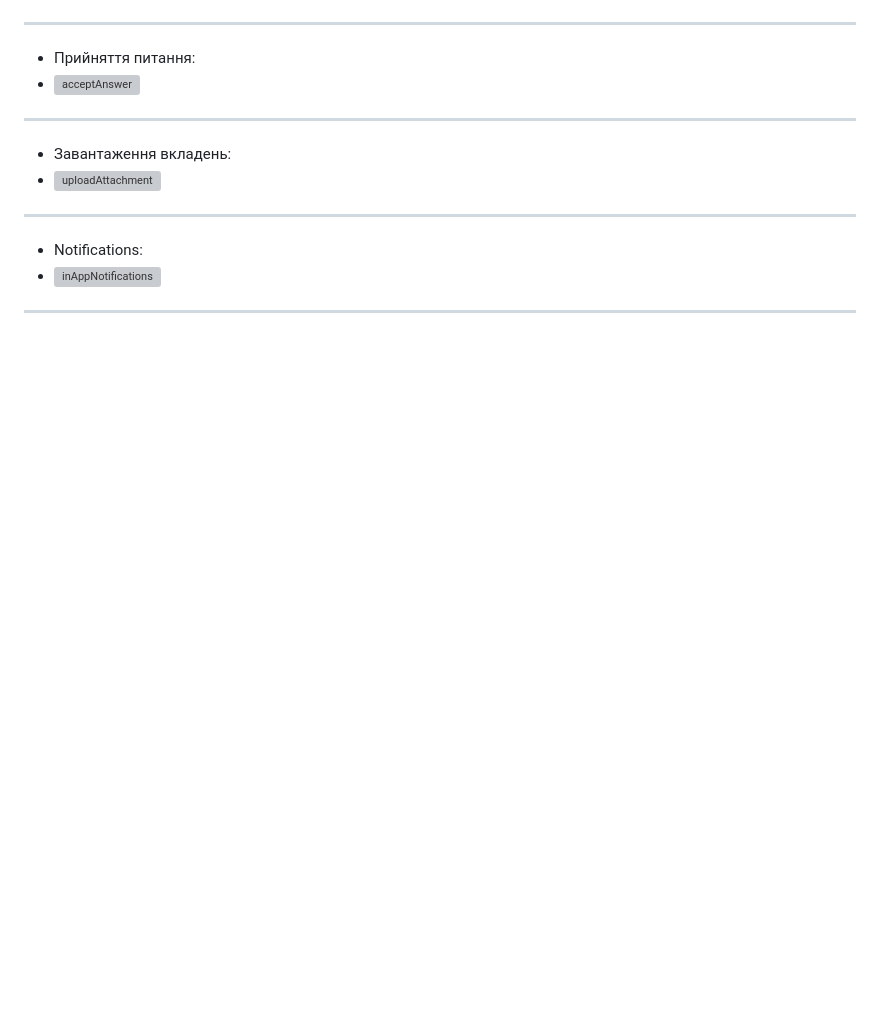
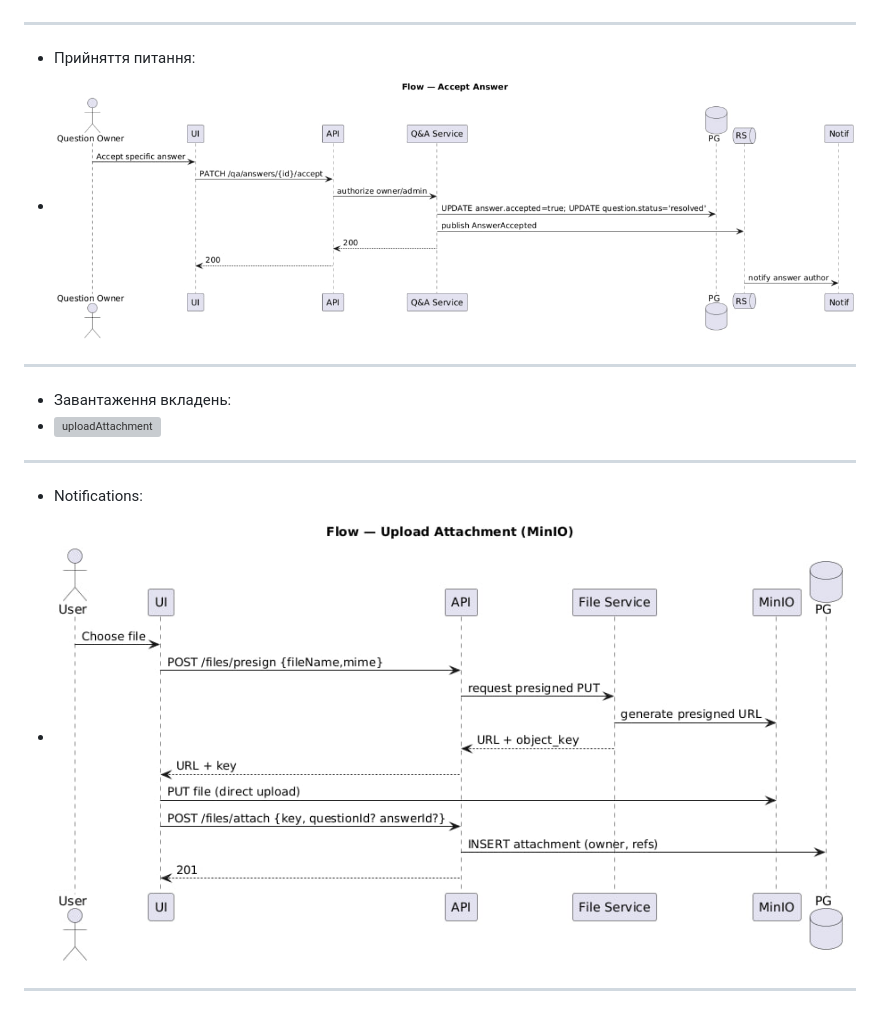
Before and after one commit to pliffdax/UNIFORM-API, a Markdown page: README.md, the part around the change printed below. GitHub-like rendering; blank space fills up the shorter version; grey boxes are pictures that could not be loaded.

```diff
--- a/README.md
+++ b/README.md
@@ -79,7 +79,7 @@ ___
 ___
 
 - Прийняття питання:
-- ![acceptAnswer](assets/acceptAnswear.jpg)
+- ![acceptAnswer](assets/accpetAnswear.jpg)
 
 ___
 
@@ -89,6 +89,6 @@ ___
 ___
 
 - Notifications:
-- ![inAppNotifications](assets/inAppNotifications.jpg)
+- ![inAppNotifications](assets/uploadAttachment.jpg)
 
 ___
```
Also changed, not shown: other parts of README.md (+1 -1 lines).
